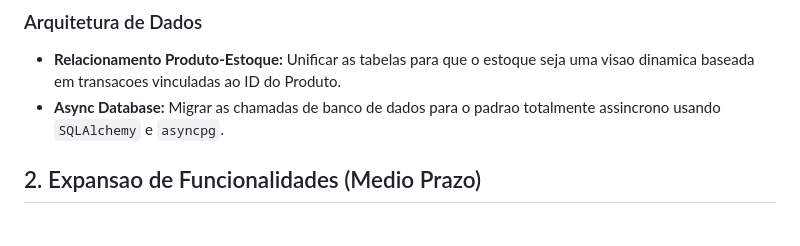
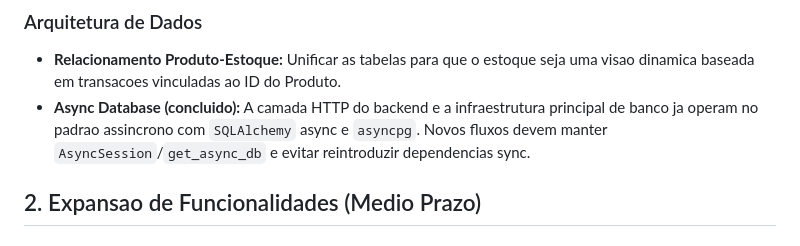
Before and after one commit to Thanakosh/loja-project-, a Markdown page: STRATEGY.md, the part around the change. GitHub-like rendering.

```diff
--- a/STRATEGY.md
+++ b/STRATEGY.md
@@ -10,7 +10,7 @@ Este documento detalha o planejamento estrategico para a evolucao do sistema, fo
 
 ### Arquitetura de Dados
 - **Relacionamento Produto-Estoque:** Unificar as tabelas para que o estoque seja uma visao dinamica baseada em transacoes vinculadas ao ID do Produto.
-- **Async Database:** Migrar as chamadas de banco de dados para o padrao totalmente assincrono usando `SQLAlchemy` e `asyncpg`.
+- **Async Database (concluido):** A camada HTTP do backend e a infraestrutura principal de banco ja operam no padrao assincrono com `SQLAlchemy` async e `asyncpg`. Novos fluxos devem manter `AsyncSession`/`get_async_db` e evitar reintroduzir dependencias sync.
 
 ## 2. Expansao de Funcionalidades (Medio Prazo)
 ### Inteligencia Artificial & OCR - **Fase 2 (Planejada)**
```
Also changed, not shown: tasks/TASK-042_migrar-endpoints-async.md (+4 -2 lines).
